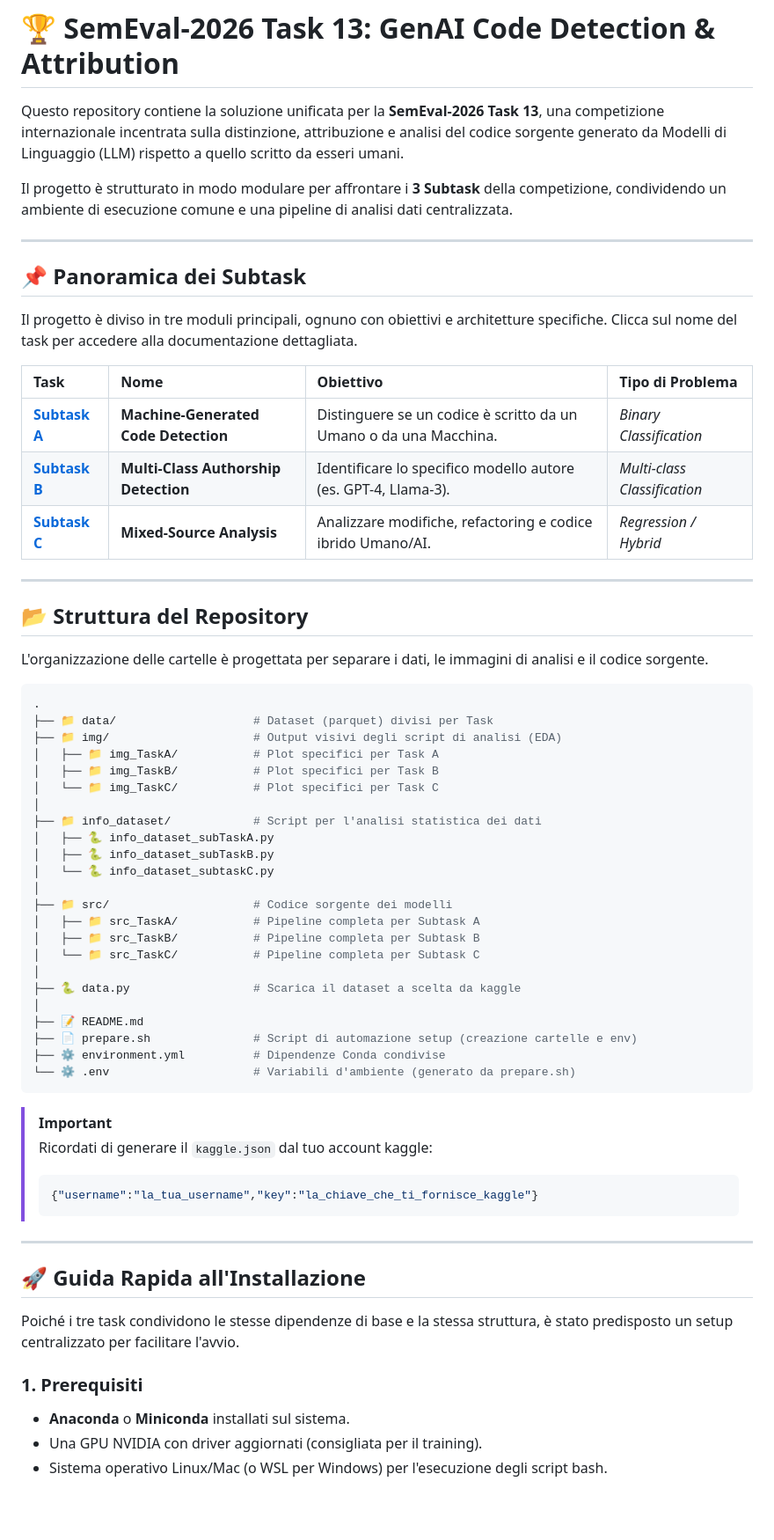
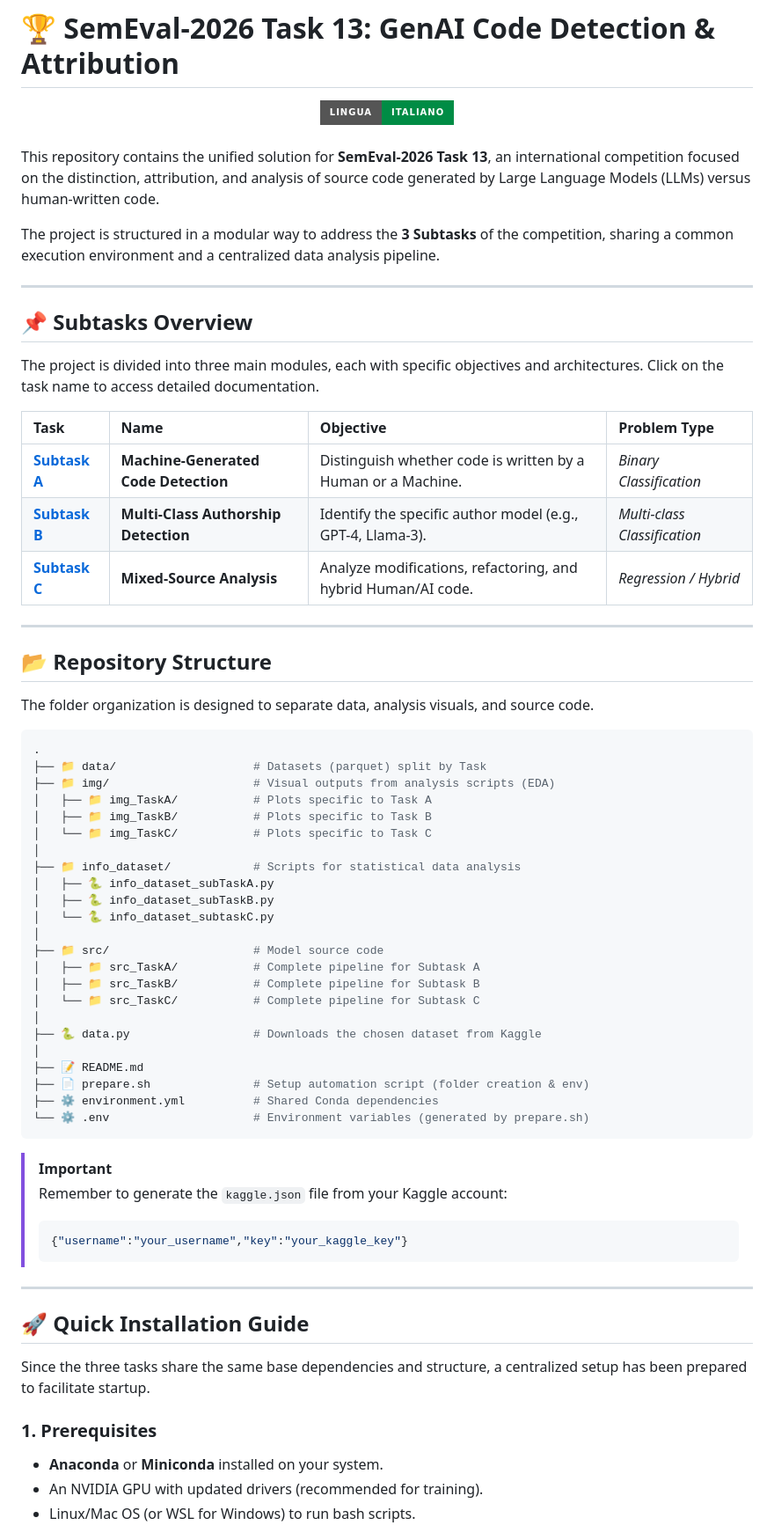
Before and after one commit to GiovanniIacuzzo/Sem-Eval-2026-Task-13, a Markdown page: README.md, the part around one of its changes. Shown at 88% size. Rendered like a GitHub page; badges without logos; blank space fills up the shorter version.

Commit message:
traduzione del readme principale in inglese

````diff
--- a/README.md
+++ b/README.md
@@ -1,69 +1,78 @@
 # 🏆 SemEval-2026 Task 13: GenAI Code Detection & Attribution
 
-Questo repository contiene la soluzione unificata per la **SemEval-2026 Task 13**, una competizione internazionale incentrata sulla distinzione, attribuzione e analisi del codice sorgente generato da Modelli di Linguaggio (LLM) rispetto a quello scritto da esseri umani.
+<div align="center">
+  <a href="README.it.md">
+    <img src="https://img.shields.io/badge/Lingua-Italiano-008C45?style=for-the-badge&logo=italian&logoColor=white" alt="Leggi in Italiano">
+  </a>
+</div>
 
-Il progetto è strutturato in modo modulare per affrontare i **3 Subtask** della competizione, condividendo un ambiente di esecuzione comune e una pipeline di analisi dati centralizzata.
+<br>
+
+This repository contains the unified solution for **SemEval-2026 Task 13**, an international competition focused on the distinction, attribution, and analysis of source code generated by Large Language Models (LLMs) versus human-written code.
+
+The project is structured in a modular way to address the **3 Subtasks** of the competition, sharing a common execution environment and a centralized data analysis pipeline.
 
 ---
 
-## 📌 Panoramica dei Subtask
+## 📌 Subtasks Overview
 
-Il progetto è diviso in tre moduli principali, ognuno con obiettivi e architetture specifiche. Clicca sul nome del task per accedere alla documentazione dettagliata.
+The project is divided into three main modules, each with specific objectives and architectures. Click on the task name to access detailed documentation.
 
-| Task | Nome | Obiettivo | Tipo di Problema |
+| Task | Name | Objective | Problem Type |
 | :--- | :--- | :--- | :--- |
-| **[Subtask A](src/src_TaskA/README.md)** | **Machine-Generated Code Detection** | Distinguere se un codice è scritto da un Umano o da una Macchina. | *Binary Classification* |
-| **[Subtask B](src/src_TaskB/README.md)** | **Multi-Class Authorship Detection** | Identificare lo specifico modello autore (es. GPT-4, Llama-3). | *Multi-class Classification* |
-| **[Subtask C](src/src_TaskC/README.md)** | **Mixed-Source Analysis** | Analizzare modifiche, refactoring e codice ibrido Umano/AI. | *Regression / Hybrid* |
+| **[Subtask A](src/src_TaskA/README.md)** | **Machine-Generated Code Detection** | Distinguish whether code is written by a Human or a Machine. | *Binary Classification* |
+| **[Subtask B](src/src_TaskB/README.md)** | **Multi-Class Authorship Detection** | Identify the specific author model (e.g., GPT-4, Llama-3). | *Multi-class Classification* |
+| **[Subtask C](src/src_TaskC/README.md)** | **Mixed-Source Analysis** | Analyze modifications, refactoring, and hybrid Human/AI code. | *Regression / Hybrid* |
 
 ---
 
-## 📂 Struttura del Repository
+## 📂 Repository Structure
 
-L'organizzazione delle cartelle è progettata per separare i dati, le immagini di analisi e il codice sorgente.
+The folder organization is designed to separate data, analysis visuals, and source code.
 
 ```bash
 .
-├── 📁 data/                    # Dataset (parquet) divisi per Task
-├── 📁 img/                     # Output visivi degli script di analisi (EDA)
-│   ├── 📁 img_TaskA/           # Plot specifici per Task A
-│   ├── 📁 img_TaskB/           # Plot specifici per Task B
-│   └── 📁 img_TaskC/           # Plot specifici per Task C
+├── 📁 data/                    # Datasets (parquet) split by Task
+├── 📁 img/                     # Visual outputs from analysis scripts (EDA)
+│   ├── 📁 img_TaskA/           # Plots specific to Task A
+│   ├── 📁 img_TaskB/           # Plots specific to Task B
+│   └── 📁 img_TaskC/           # Plots specific to Task C
 │
-├── 📁 info_dataset/            # Script per l'analisi statistica dei dati
+├── 📁 info_dataset/            # Scripts for statistical data analysis
 │   ├── 🐍 info_dataset_subTaskA.py
 │   ├── 🐍 info_dataset_subTaskB.py
 │   └── 🐍 info_dataset_subtaskC.py
 │
-├── 📁 src/                     # Codice sorgente dei modelli
-│   ├── 📁 src_TaskA/           # Pipeline completa per Subtask A
-│   ├── 📁 src_TaskB/           # Pipeline completa per Subtask B
-│   └── 📁 src_TaskC/           # Pipeline completa per Subtask C
+├── 📁 src/                     # Model source code
+│   ├── 📁 src_TaskA/           # Complete pipeline for Subtask A
+│   ├── 📁 src_TaskB/           # Complete pipeline for Subtask B
+│   └── 📁 src_TaskC/           # Complete pipeline for Subtask C
 │
-├── 🐍 data.py                  # Scarica il dataset a scelta da kaggle
+├── 🐍 data.py                  # Downloads the chosen dataset from Kaggle
 │
 ├── 📝 README.md
-├── 📄 prepare.sh               # Script di automazione setup (creazione cartelle e env)
-├── ⚙️ environment.yml          # Dipendenze Conda condivise
-└── ⚙️ .env                     # Variabili d'ambiente (generato da prepare.sh)
+├── 📄 prepare.sh               # Setup automation script (folder creation & env)
+├── ⚙️ environment.yml          # Shared Conda dependencies
+└── ⚙️ .env                     # Environment variables (generated by prepare.sh)
 ```
 
+
 > [!IMPORTANT]
-> Ricordati di generare il `kaggle.json` dal tuo account kaggle:
+> Remember to generate the `kaggle.json` file from your Kaggle account:
 >
 > ```bash
-> {"username":"la_tua_username","key":"la_chiave_che_ti_fornisce_kaggle"}
+> {"username":"your_username","key":"your_kaggle_key"}
 > ```
 >
 
 ---
 
-## 🚀 Guida Rapida all'Installazione
+## 🚀 Quick Installation Guide
 
-Poiché i tre task condividono le stesse dipendenze di base e la stessa struttura, è stato predisposto un setup centralizzato per facilitare l'avvio.
+Since the three tasks share the same base dependencies and structure, a centralized setup has been prepared to facilitate startup.
 
-### 1. Prerequisiti
-* **Anaconda** o **Miniconda** installati sul sistema.
-* Una GPU NVIDIA con driver aggiornati (consigliata per il training).
-* Sistema operativo Linux/Mac (o WSL per Windows) per l'esecuzione degli script bash.
+### 1. Prerequisites
+* **Anaconda** or **Miniconda** installed on your system.
+* An NVIDIA GPU with updated drivers (recommended for training).
+* Linux/Mac OS (or WSL for Windows) to run bash scripts.
 
````
Also changed, not shown: other parts of README.md (+16 -16 lines), README.it.md (added, +144 -0 lines).
